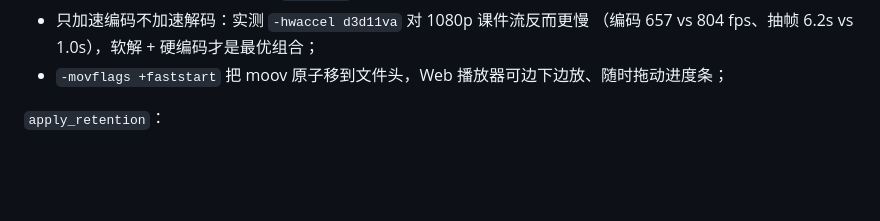
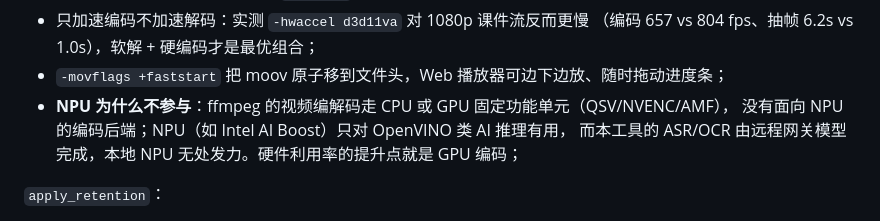
Before and after one commit to YaNg7270/smartclass-buct, a Markdown page: docs/技术开发文档.md, the part around the change. GitHub-like rendering; blank space fills up the shorter version.

```diff
--- a/docs/技术开发文档.md
+++ b/docs/技术开发文档.md
@@ -643,6 +643,9 @@ ffmpeg -y -nostdin -i <src> \
 - 只加速编码不加速解码：实测 `-hwaccel d3d11va` 对 1080p 课件流反而更慢
   （编码 657 vs 804 fps、抽帧 6.2s vs 1.0s），软解 + 硬编码才是最优组合；
 - `-movflags +faststart` 把 moov 原子移到文件头，Web 播放器可边下边放、随时拖动进度条；
+- **NPU 为什么不参与**：ffmpeg 的视频编解码走 CPU 或 GPU 固定功能单元（QSV/NVENC/AMF），
+  没有面向 NPU 的编码后端；NPU（如 Intel AI Boost）只对 OpenVINO 类 AI 推理有用，
+  而本工具的 ASR/OCR 由远程网关模型完成，本地 NPU 无处发力。硬件利用率的提升点就是 GPU 编码；
 
 `apply_retention`：
 
```
Also changed, not shown: README.md (+1 -0 lines).
